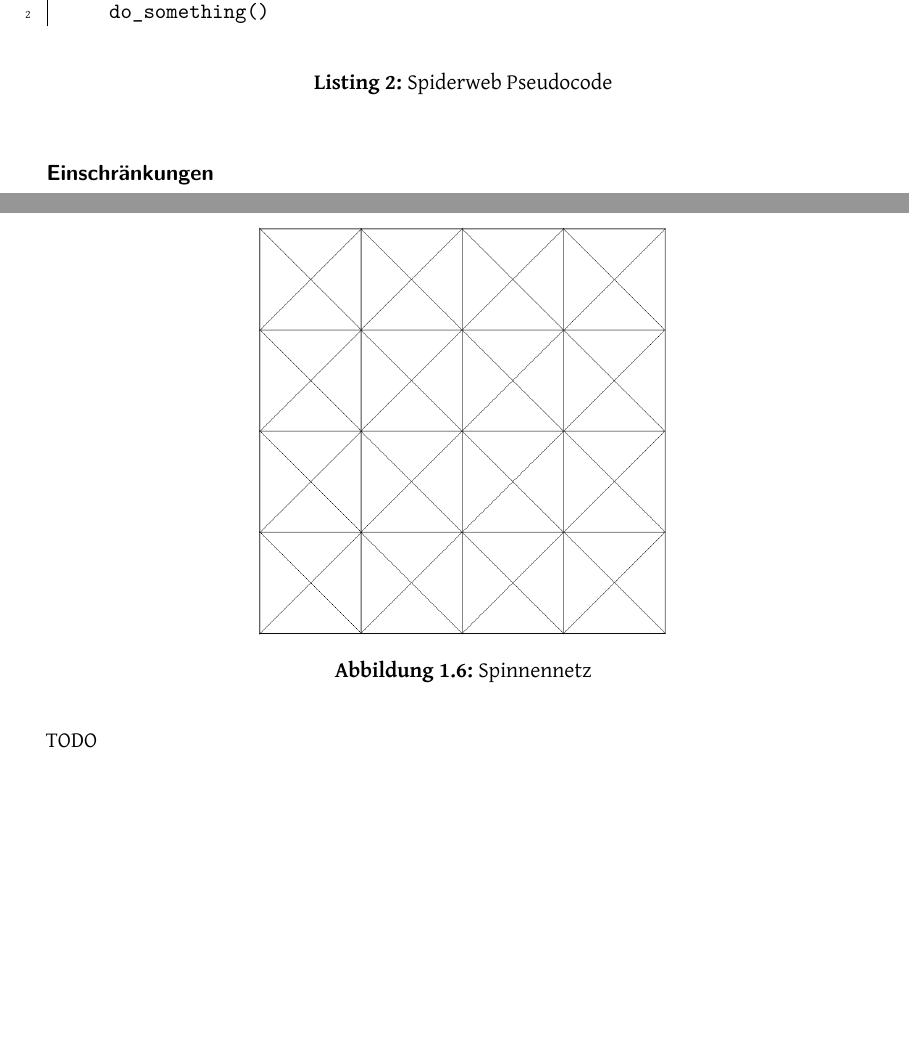
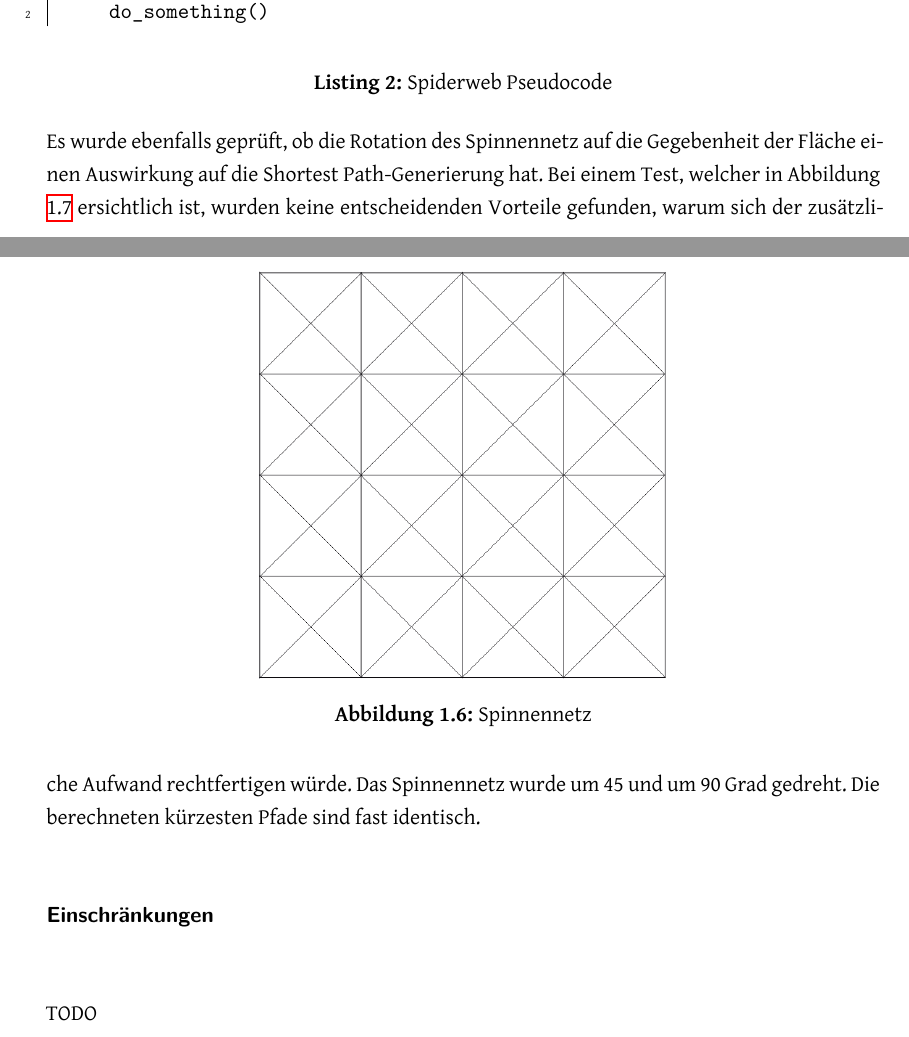
Before and after one commit to PlazaNav/PlazaNav-doc, a LaTeX thesis (index.tex, which reads technicalreport/stateoftheart.tex): two parts of pages 14 and 15 of 26 before the commit and two parts of pages 14 and 15 of 27 after it, joined at a grey line, cut so that both start at the same text, the shorter picture padded with empty space. Compiled offline with XeLaTeX; a LaTeX package or settings file that is missing is left out.

Commit message:
add rotation comparison

```diff
--- a/technicalreport/stateoftheart.tex
+++ b/technicalreport/stateoftheart.tex
@@ -58,3 +58,4 @@ Zur Verdeutlichung der Idee ist der Pseudocode \ref{Spiderweb Pseudocode} in zu
     \label{Spiderweb Pseudocode}
 \end{listing}
 
+Es wurde ebenfalls geprüft, ob die Rotation des Spinnennetz auf die Gegebenheit der Fläche einen Auswirkung auf die Shortest Path-Generierung hat. Bei einem Test, welcher in Abbildung \ref{fig:rotation_comparison} ersichtlich ist, wurden keine entscheidenden Vorteile gefunden, warum sich der zusätzliche Aufwand rechtfertigen würde. Das Spinnennetz wurde um 45 und um 90 Grad gedreht. Die berechneten kürzesten Pfade sind fast identisch.
@@ -61,3 +67,7 @@ Zur Verdeutlichung der Idee ist der Pseudocode \ref{Spiderweb Pseudocode} in zu
+\label{fig:rotation_comparison}
+\end{figure}
+
+
 \paragraph{Einschränkungen}~\\
 
 TODO
```
Also changed, not shown: technicalreport/img/rotation_comparison.png (added), technicalreport/stateoftheart.tex (5 more changed lines).
